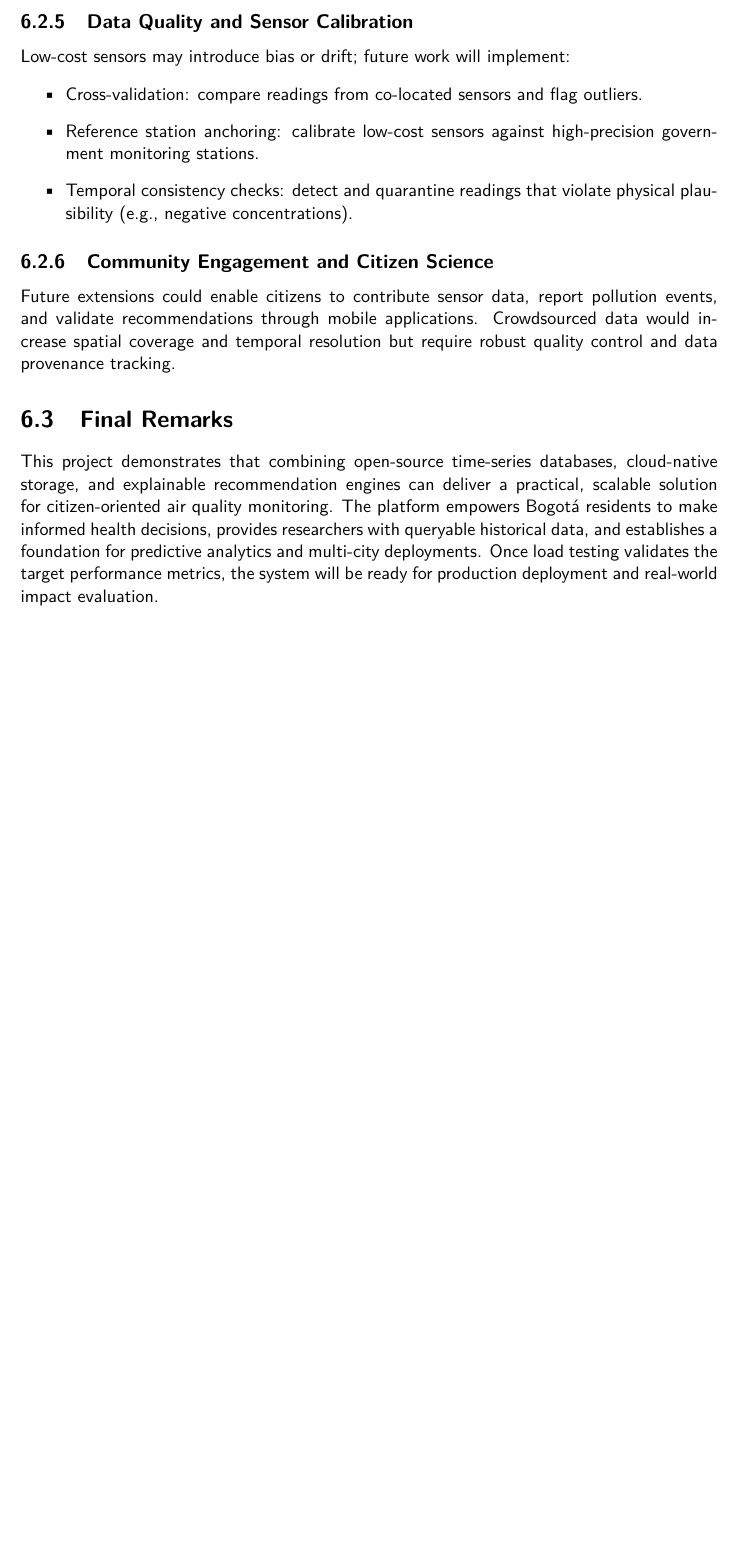
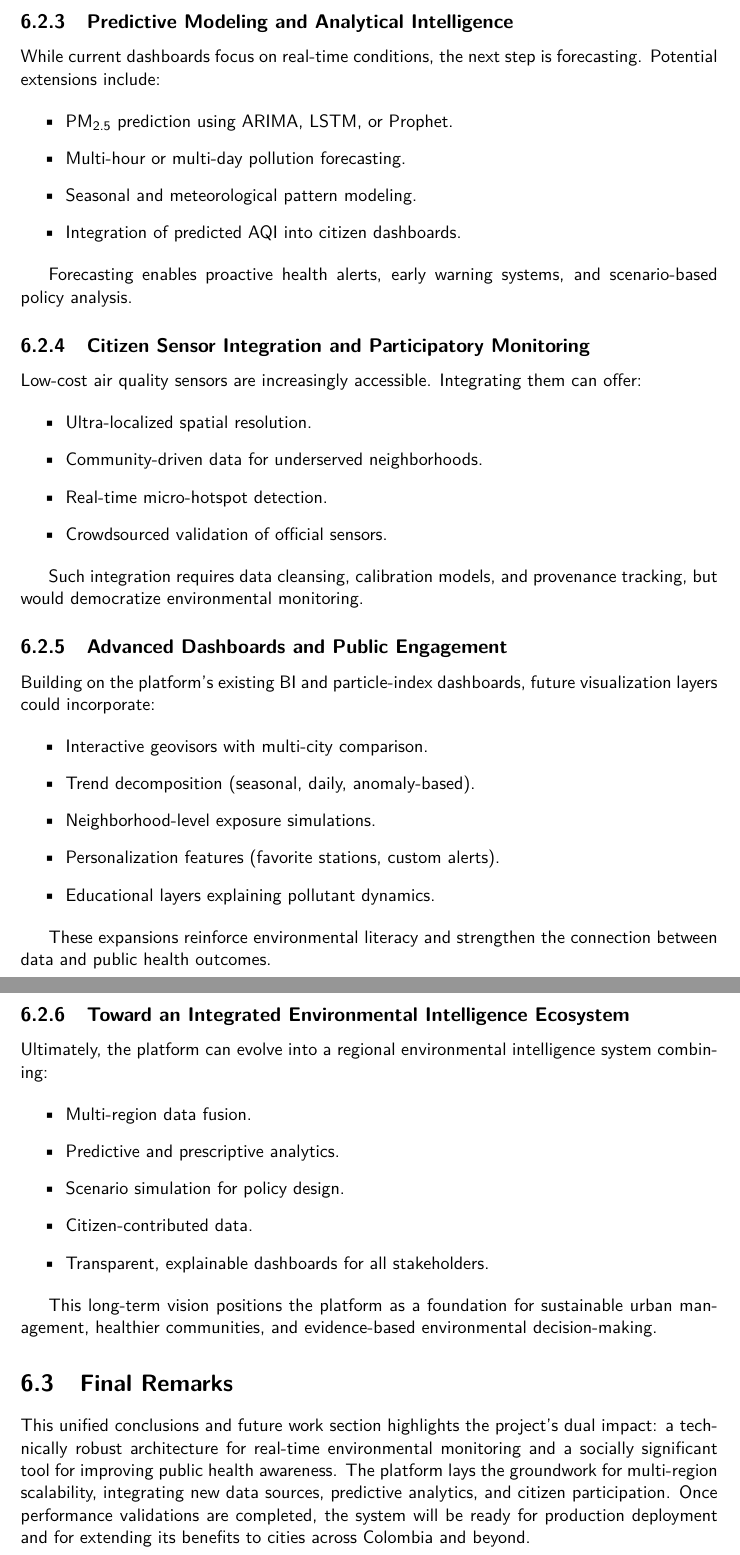
Before and after one commit to DarcanoS/Database-II, a LaTeX thesis (src/Report_Latex/Report.tex, which reads src/Report_Latex/chapters/06_conclusions.tex): part of page 51 of 56 before the commit and two parts of pages 50 and 51 of 56 after it, the two joined at a grey line, cut at the place of the change, the shorter picture padded with empty space. Compiled offline with pdfLaTeX.

Commit message:
Revise conclusions and future work sections
This section summarizes the project's achievements and outlines future work for expanding the air quality monitoring platform, emphasizing scalability, predictive analytics, and community engagement.

```diff
--- a/src/Report_Latex/chapters/06_conclusions.tex
+++ b/src/Report_Latex/chapters/06_conclusions.tex
@@ -61,0 +65,3 @@ If future load exceeds single-node capacity, the platform could migrate to distr
+\subsection{Predictive Modeling and Analytical Intelligence}
+
+While current dashboards focus on real-time conditions, the next step is forecasting. Potential extensions include:
@@ -62 +69,5 @@ If future load exceeds single-node capacity, the platform could migrate to distr
 \begin{itemize}
+    \item PM\textsubscript{2.5} prediction using ARIMA, LSTM, or Prophet.
+    \item Multi-hour or multi-day pollution forecasting.
+    \item Seasonal and meteorological pattern modeling.
+    \item Integration of predicted AQI into citizen dashboards.
@@ -67,4 +74,7 @@ If future load exceeds single-node capacity, the platform could migrate to distr
 \end{itemize}
 
-\subsection{Clinical Validation and Personalization}
-The current rule-based recommendation engine uses generic AQI thresholds and does not account for individual medical conditions. Future work will collaborate with public health authorities and medical professionals to:
+Forecasting enables proactive health alerts, early warning systems, and scenario-based policy analysis.
+
+\subsection{Citizen Sensor Integration and Participatory Monitoring}
+
+Low-cost air quality sensors are increasingly accessible. Integrating them can offer:
@@ -71 +82,5 @@ The current rule-based recommendation engine uses generic AQI thresholds and doe
 \begin{itemize}
+    \item Ultra-localized spatial resolution.
+    \item Community-driven data for underserved neighborhoods.
+    \item Real-time micro-hotspot detection.
+    \item Crowdsourced validation of official sensors.
@@ -75,18 +87,37 @@ The current rule-based recommendation engine uses generic AQI thresholds and doe
 \end{itemize}
 
-\subsection{Data Quality and Sensor Calibration}
-Low-cost sensors may introduce bias or drift; future work will implement:
+Such integration requires data cleansing, calibration models, and provenance tracking, but would democratize environmental monitoring.
+
+\subsection{Advanced Dashboards and Public Engagement}
+
+Building on the platform's existing BI and particle-index dashboards, future visualization layers could incorporate:
+
 \begin{itemize}
-    \item Cross-validation: compare readings from co-located sensors and flag outliers.
-    \item Reference station anchoring: calibrate low-cost sensors against high-precision government monitoring stations.
-    \item Temporal consistency checks: detect and quarantine readings that violate physical plausibility (e.g., negative concentrations).
+    \item Interactive geovisors with multi-city comparison.
+    \item Trend decomposition (seasonal, daily, anomaly-based).
+    \item Neighborhood-level exposure simulations.
+    \item Personalization features (favorite stations, custom alerts).
+    \item Educational layers explaining pollutant dynamics.
 \end{itemize}
 
-\subsection{Community Engagement and Citizen Science}
-Future extensions could enable citizens to contribute sensor data, report pollution events, and validate recommendations through mobile applications. Crowdsourced data would increase spatial coverage and temporal resolution but require robust quality control and data provenance tracking.
+These expansions reinforce environmental literacy and strengthen the connection between data and public health outcomes.
+
+\subsection{Toward an Integrated Environmental Intelligence Ecosystem}
+
+Ultimately, the platform can evolve into a regional environmental intelligence system combining:
+
+\begin{itemize}
+    \item Multi-region data fusion.
+    \item Predictive and prescriptive analytics.
+    \item Scenario simulation for policy design.
+    \item Citizen-contributed data.
+    \item Transparent, explainable dashboards for all stakeholders.
+\end{itemize}
+
+This long-term vision positions the platform as a foundation for sustainable urban management, healthier communities, and evidence-based environmental decision-making.
 
 %%%%%%%%%%%%%%%%%%%%%%%%%%%%%%%%%%%%%%%%%%%%%%%%%%%%%%%%%%%%%%%%%%%%%%%%%%%%%%%%%%%
 \section{Final Remarks}
 \label{sec:final_remarks}
 
-This project demonstrates that combining open-source time-series databases, cloud-native storage, and explainable recommendation engines can deliver a practical, scalable solution for citizen-oriented air quality monitoring. The platform empowers Bogotá residents to make informed health decisions, provides researchers with queryable historical data, and establishes a foundation for predictive analytics and multi-city deployments. Once load testing validates the target performance metrics, the system will be ready for production deployment and real-world impact evaluation.
+This unified conclusions and future work section highlights the project’s dual impact: a technically robust architecture for real-time environmental monitoring and a socially significant tool for improving public health awareness. The platform lays the groundwork for multi-region scalability, integrating new data sources, predictive analytics, and citizen participation. Once performance validations are completed, the system will be ready for production deployment and for extending its benefits to cities across Colombia and beyond.
```
Also changed, not shown: src/Report_Latex/chapters/06_conclusions.tex (68 more changed lines).
